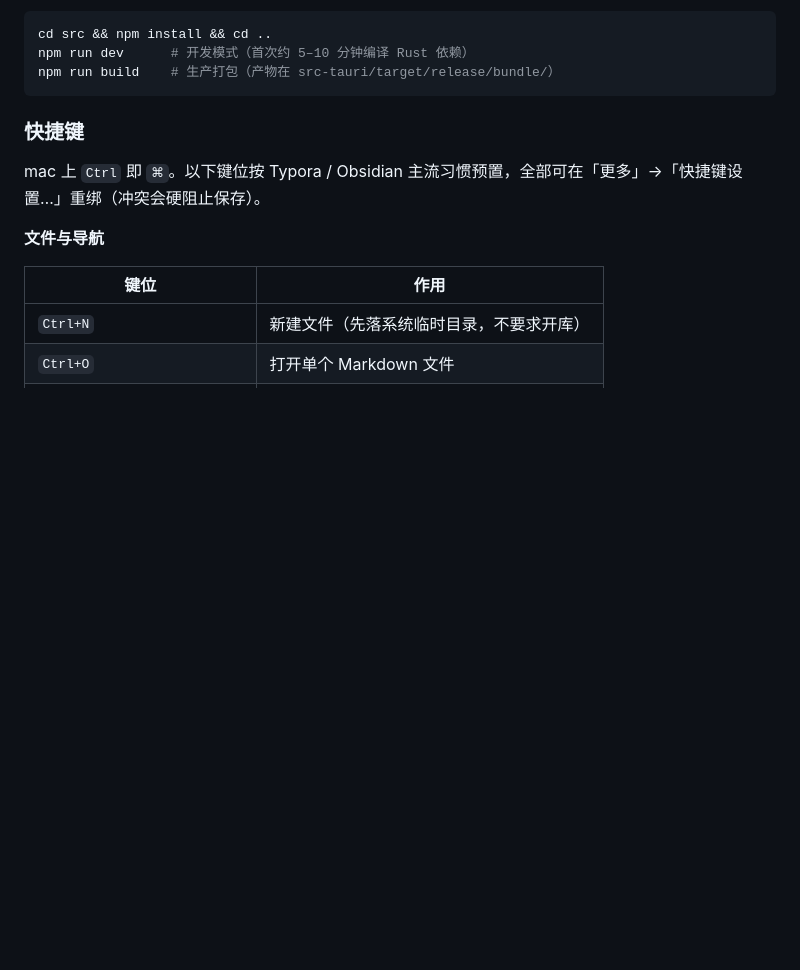
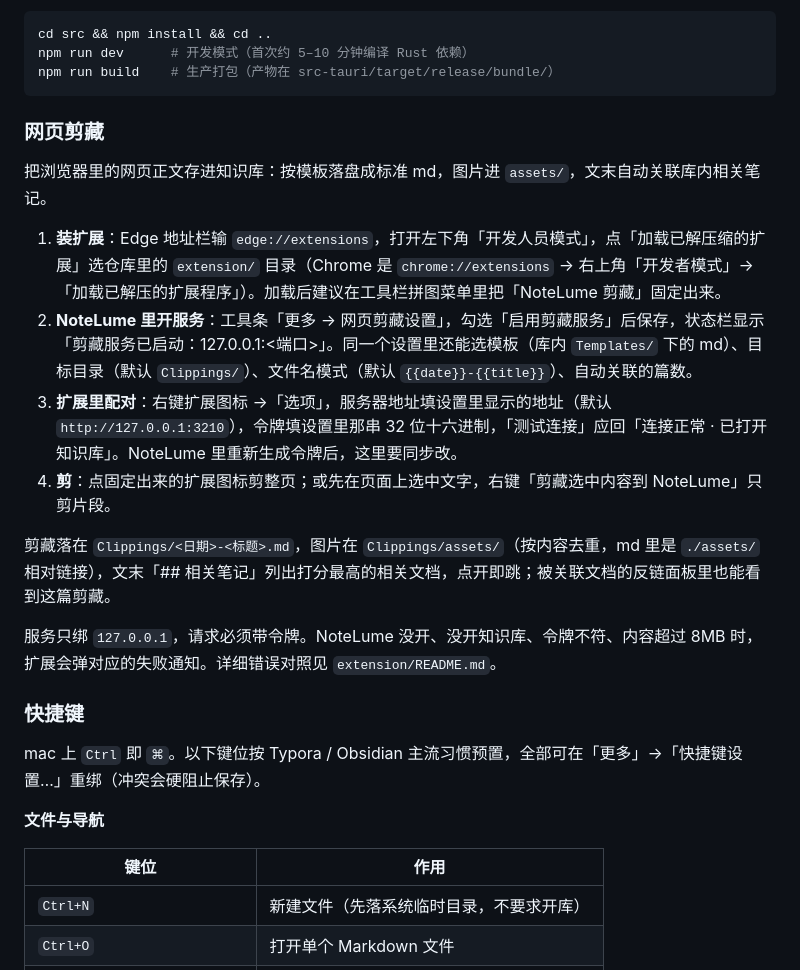
Before and after one commit to HackerSnail/NoteLume, a Markdown page: README.md, the part around one of its changes. GitHub-like rendering; blank space fills up the shorter version.

````diff
--- a/README.md
+++ b/README.md
@@ -65,6 +65,19 @@ cd src && npm install && cd ..
 npm run dev      # 开发模式（首次约 5–10 分钟编译 Rust 依赖）
 npm run build    # 生产打包（产物在 src-tauri/target/release/bundle/）
 ```
+
+### 网页剪藏
+
+把浏览器里的网页正文存进知识库：按模板落盘成标准 md，图片进 `assets/`，文末自动关联库内相关笔记。
+
+1. **装扩展**：Edge 地址栏输 `edge://extensions`，打开左下角「开发人员模式」，点「加载已解压缩的扩展」选仓库里的 `extension/` 目录（Chrome 是 `chrome://extensions` → 右上角「开发者模式」→「加载已解压的扩展程序」）。加载后建议在工具栏拼图菜单里把「NoteLume 剪藏」固定出来。
+2. **NoteLume 里开服务**：工具条「更多 → 网页剪藏设置」，勾选「启用剪藏服务」后保存，状态栏显示「剪藏服务已启动：127.0.0.1:<端口>」。同一个设置里还能选模板（库内 `Templates/` 下的 md）、目标目录（默认 `Clippings/`）、文件名模式（默认 `{{date}}-{{title}}`）、自动关联的篇数。
+3. **扩展里配对**：右键扩展图标 →「选项」，服务器地址填设置里显示的地址（默认 `http://127.0.0.1:3210`），令牌填设置里那串 32 位十六进制，「测试连接」应回「连接正常 · 已打开知识库」。NoteLume 里重新生成令牌后，这里要同步改。
+4. **剪**：点固定出来的扩展图标剪整页；或先在页面上选中文字，右键「剪藏选中内容到 NoteLume」只剪片段。
+
+剪藏落在 `Clippings/<日期>-<标题>.md`，图片在 `Clippings/assets/`（按内容去重，md 里是 `./assets/` 相对链接），文末「## 相关笔记」列出打分最高的相关文档，点开即跳；被关联文档的反链面板里也能看到这篇剪藏。
+
+服务只绑 `127.0.0.1`，请求必须带令牌。NoteLume 没开、没开知识库、令牌不符、内容超过 8MB 时，扩展会弹对应的失败通知。详细错误对照见 `extension/README.md`。
 
 ### 快捷键
 
````
Also changed, not shown: other parts of README.md (+13 -0 lines).
